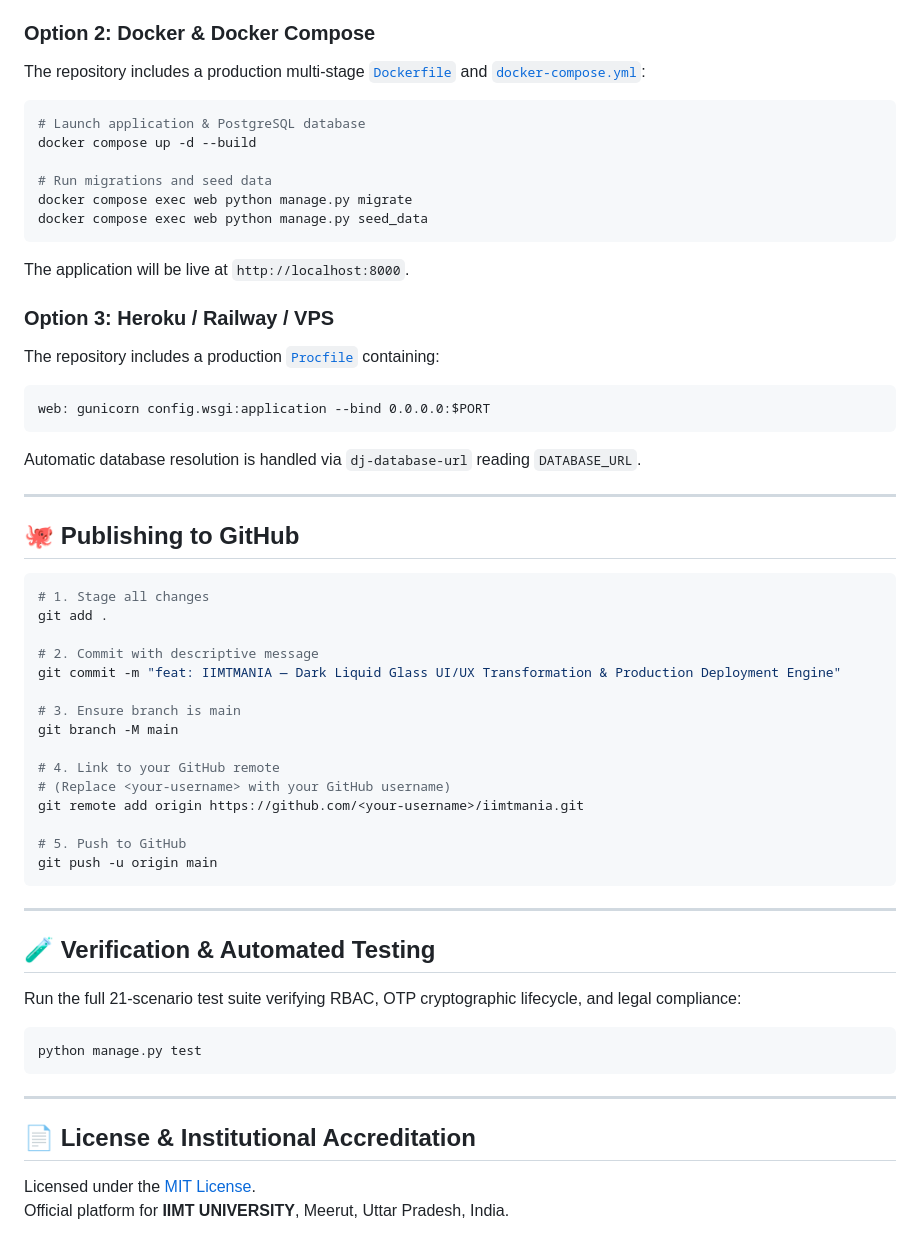
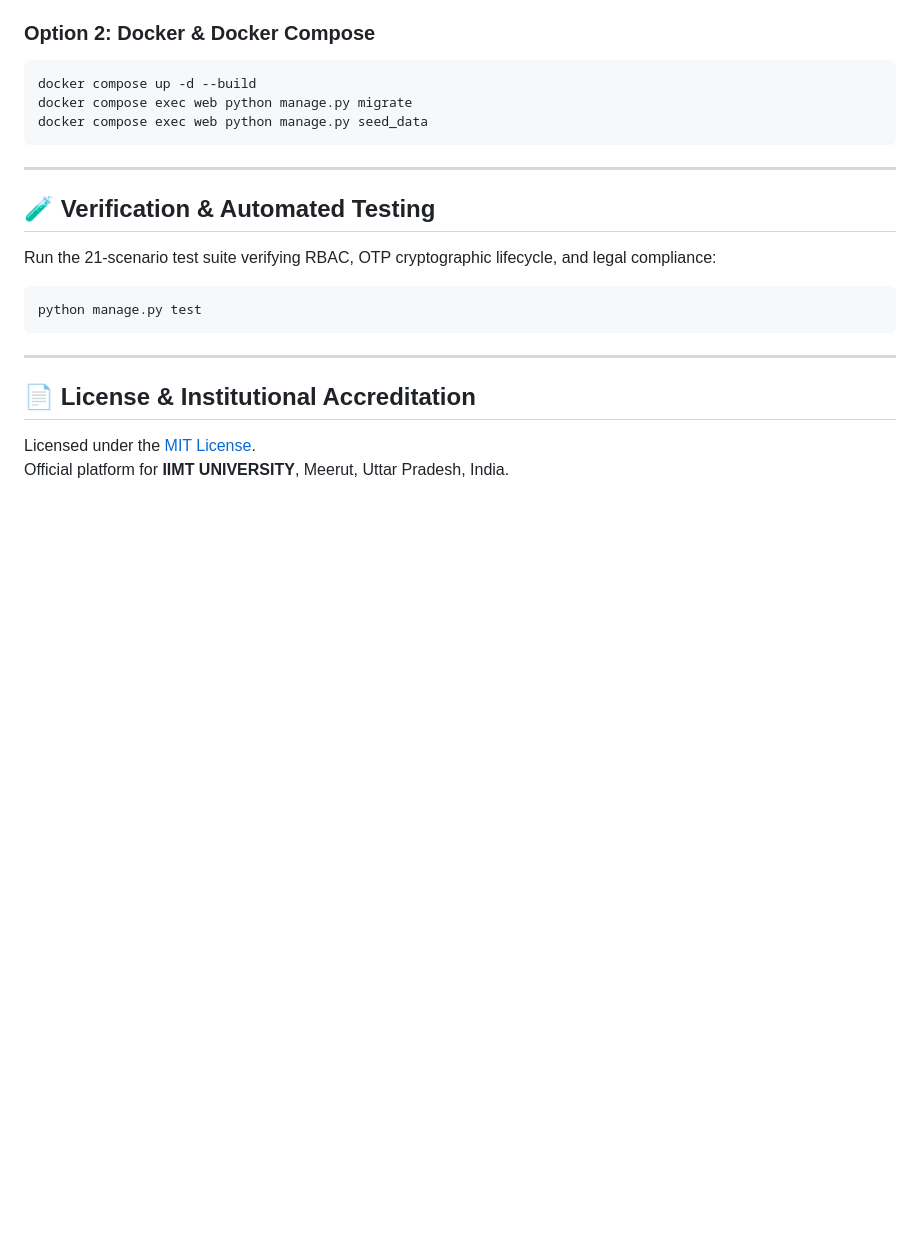
Before and after one commit to anantkushwaha321/edusphere, a Markdown page: README.md, the part around one of its changes. GitHub-like rendering; blank space fills up the shorter version.

````diff
--- a/README.md
+++ b/README.md
@@ -129,53 +122,17 @@ On the login page (`/login/`), convenient 1-click buttons auto-fill pre-seeded d
 4. Click **Apply** to deploy.
 
 ### Option 2: Docker & Docker Compose
-The repository includes a production multi-stage [`Dockerfile`](Dockerfile) and [`docker-compose.yml`](docker-compose.yml):
-
 ```bash
-# Launch application & PostgreSQL database
 docker compose up -d --build
-
-# Run migrations and seed data
 docker compose exec web python manage.py migrate
 docker compose exec web python manage.py seed_data
-```
-The application will be live at `http://localhost:8000`.
-
-### Option 3: Heroku / Railway / VPS
-The repository includes a production [`Procfile`](Procfile) containing:
-```
-web: gunicorn config.wsgi:application --bind 0.0.0.0:$PORT
-```
-Automatic database resolution is handled via `dj-database-url` reading `DATABASE_URL`.
-
----
-
-## 🐙 Publishing to GitHub
-
-```bash
-# 1. Stage all changes
-git add .
-
-# 2. Commit with descriptive message
-git commit -m "feat: IIMTMANIA — Dark Liquid Glass UI/UX Transformation & Production Deployment Engine"
-
-# 3. Ensure branch is main
-git branch -M main
-
-# 4. Link to your GitHub remote
-# (Replace <your-username> with your GitHub username)
-git remote add origin https://github.com/<your-username>/iimtmania.git
-
-# 5. Push to GitHub
-git push -u origin main
 ```
 
 ---
 
 ## 🧪 Verification & Automated Testing
 
-Run the full 21-scenario test suite verifying RBAC, OTP cryptographic lifecycle, and legal compliance:
-
+Run the 21-scenario test suite verifying RBAC, OTP cryptographic lifecycle, and legal compliance:
 ```powershell
 python manage.py test
 ```
````
Also changed, not shown: other parts of README.md (+56 -63 lines).
